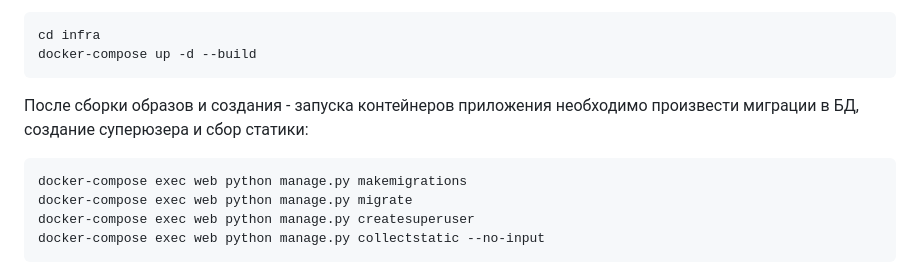
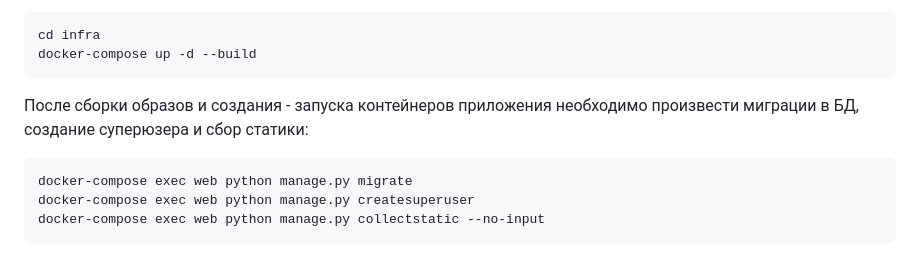
Before and after one commit to Ogyrecheg/yamdb_final, a Markdown page: README.md, the part around the change. GitHub-like rendering.

Commit message:
review fix

````diff
--- a/README.md
+++ b/README.md
@@ -55,7 +55,6 @@ docker-compose up -d --build
 
 После сборки образов и создания - запуска контейнеров приложения необходимо произвести миграции в БД, создание суперюзера и сбор статики:
 ```bash
-docker-compose exec web python manage.py makemigrations
 docker-compose exec web python manage.py migrate
 docker-compose exec web python manage.py createsuperuser
 docker-compose exec web python manage.py collectstatic --no-input
````
